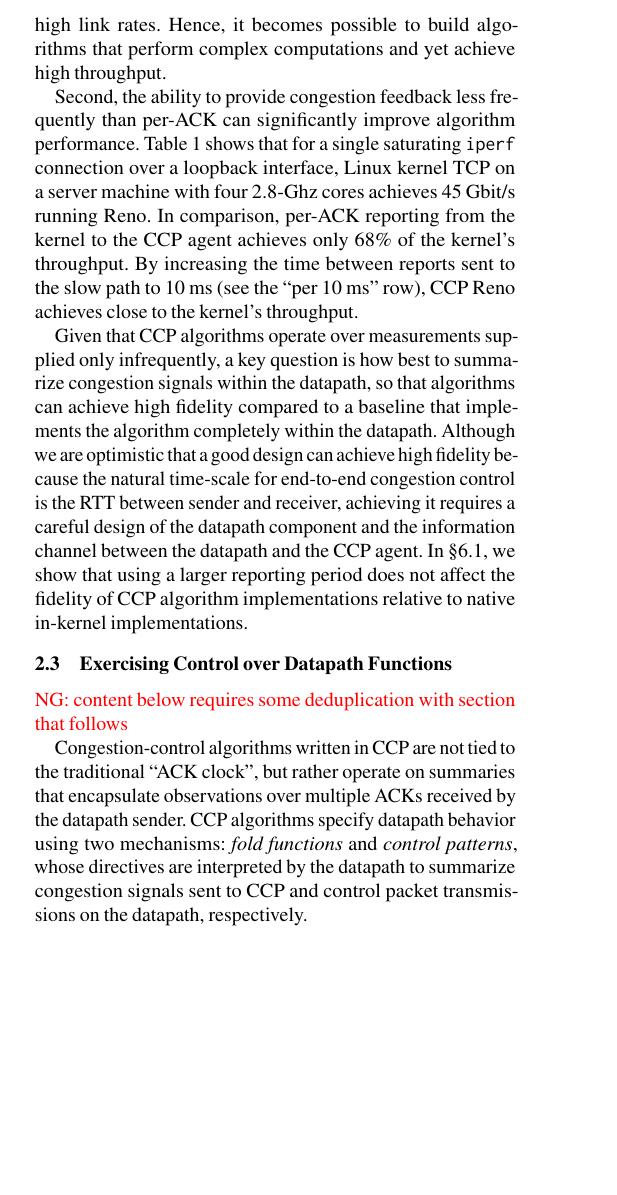
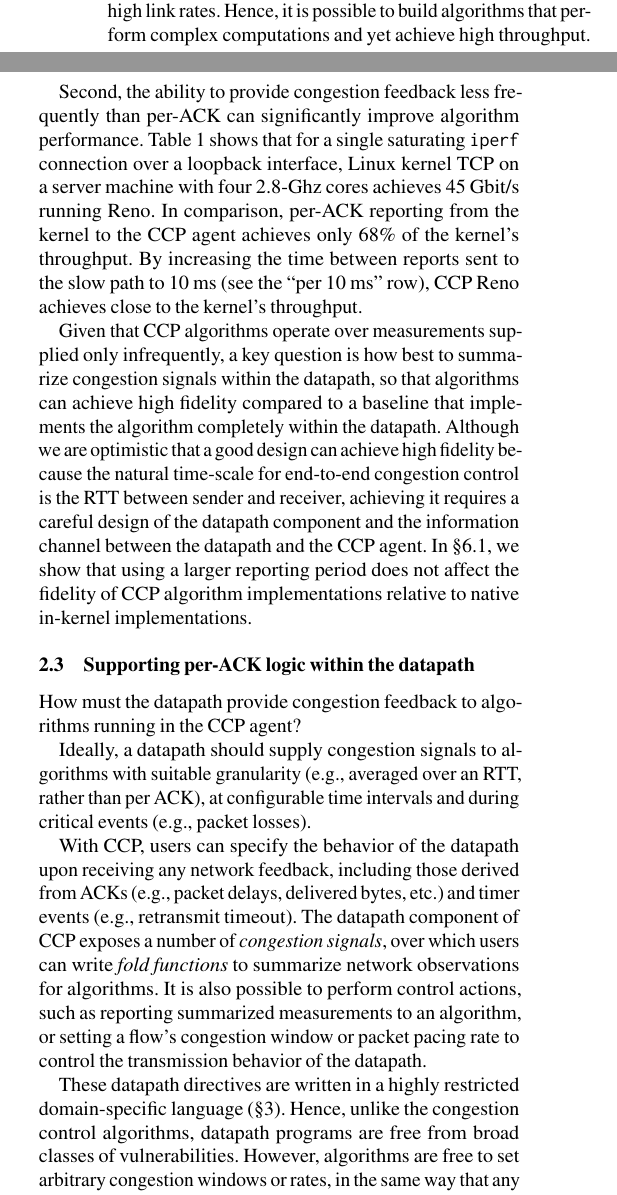
Before and after one commit to hbatmit/ccp-sigcomm18-cameraready, a LaTeX paper (ccp-sigcomm18.tex, which reads design.tex): part of one column of page 3 of 14 before the commit and two parts of the columns of page 3 of 14 after it, the two joined at a grey line, cut so that both start at the same text, the shorter picture padded with empty space. Compiled offline with pdfLaTeX.

Commit message:
Design section

```diff
--- a/design.tex
+++ b/design.tex
@@ -123,7 +124,7 @@ Such decoupling of algorithm logic from the ACK clock provides two benefits.
 
 First, users can develop congestion control algorithms free from the strict
 time restrictions rooted in the inter-arrival time of packet acknowledgments---a useful feature, especially at high link rates.
-Hence, it becomes possible to build algorithms that perform complex computations and yet achieve high throughput.
+Hence, it is possible to build algorithms that perform complex computations and yet achieve high throughput.
 
 Second, the ability to provide congestion feedback less frequently than per-ACK can significantly improve algorithm performance.
 % Second, providing per-ACK notifications from the datapath to the CCP agent would incur significant overhead.
@@ -148,16 +149,36 @@ In \S\ref{sec:eval:fidelity}, we show that using a
 larger reporting period does not affect the fidelity of CCP algorithm
 implementations relative to native in-kernel implementations.
 
-\subsection{Exercising Control over Datapath Functions}
-\label{sec:exercising-control-over-datapath}
-\ngs{content below requires some deduplication with section that follows}
+%\subsection{Exercising Control over Datapath Functions}
+\subsection{Supporting per-ACK logic within the datapath}
+\label{sec:design:exercising-control-over-datapath}
+\label{sec:design:restricted-datapath-functions}
+
+How must the datapath provide congestion feedback to algorithms running in the CCP agent?
+
+Ideally, a datapath should supply congestion signals to algorithms with suitable granularity (\eg averaged over an RTT, rather than per ACK), at configurable time intervals and during critical events (\eg packet losses).
+
+With CCP, users can specify the behavior of the datapath upon receiving any network feedback, including those derived from ACKs (\eg packet delays, delivered bytes, \etc) and timer events (\eg retransmit timeout).
+%
+The datapath component of CCP exposes a number of {\em congestion signals}, over which users can write {\em fold functions} to summarize network observations for algorithms.
+%
+It is also possible to perform control actions, such as reporting summarized measurements to an algorithm, or setting a flow's congestion window or packet pacing rate to control the transmission behavior of the datapath.
+
+These datapath directives are written in a highly restricted domain-specific language (\S\ref{sec:ccp}). Hence, unlike the congestion control algorithms, datapath programs are free from broad classes of vulnerabilities.
+%
+However, algorithms are free to set arbitrary congestion windows or rates, in the same way that any application can open up UDP sockets and congest the network.
+%
+Our datapath program interpreter, {\tt libccp} (\S\ref{s:datapath:libccp}), enforces run-time safety for the programs in this language, and provides a reference  implementation that we have ported to three software datapaths.
+
+A ``split'' programming model for congestion control emerges as a consequence of supporting per-ACK logic in the datapath and ACK-decoupled logic in the CCP agent.
+%
+
 
 % CCP algorithms specify datapath behavior using two mechanisms: {\em fold functions} and {\em control patterns},  whose directives are used by the datapath to summarize congestion signals sent to CCP, and {\em send patterns}, which control packet transmissions on the datapath.
 
-Congestion-control algorithms written in CCP are not tied to the traditional ``ACK clock'', but rather operate on summaries that encapsulate observations over multiple ACKs received by the datapath sender.
-CCP algorithms specify datapath behavior using two mechanisms: {\em fold functions} and {\em control patterns}, whose directives are interpreted by the datapath to summarize congestion signals sent to CCP and control packet transmissions on the datapath, respectively.
+% CCP algorithms specify datapath behavior using two mechanisms: {\em fold functions} and {\em control patterns}, whose directives are interpreted by the datapath to summarize congestion signals sent to CCP and control packet transmissions on the datapath, respectively.
 
-\paragrapha{Congestion signals and fold functions} All CCP-compatible datapaths should export a well-defined set of congestion signals (Table~\ref{tab:datapath:signals}). There are two kinds of congestion signals: \texttt{Ack} signals, which are computed directly on each ACK (e.g., bytes acked in order, bytes acked out of order, RTT sample, etc.) and \texttt{Flow} signals, which are statistics maintained for the flow (e.g., outgoing and incoming rates). Most of these signals are updated on the arrival of an ACK; the exceptions are: \texttt{was\_timeout} and \texttt{lost\_pkts\_sample} updated on a timeout; and \texttt{bytes\_in\_flight} and \texttt{packets\_in\_flight} updated on packet transmissions.
+\paragrapha{Congestion signals and fold functions} All CCP-compatible datapaths export a well-defined set of congestion signals (Table~\ref{tab:api}). There are two kinds of congestion signals: \texttt{Ack} signals, which are computed directly on each ACK (e.g., bytes acked in order, bytes acked out of order, RTT sample, etc.) and \texttt{Flow} signals, which are statistics maintained for the flow (e.g., outgoing and incoming rates). Most of these signals are updated on the arrival of an ACK; the exceptions are: \texttt{was\_timeout} and \texttt{lost\_pkts\_sample} updated on a timeout; and \texttt{bytes\_in\_flight} and \texttt{packets\_in\_flight} updated on packet transmissions.
 
 % update others might update on a timeout or at other times. \ma{this is
 % vague. what `other times'?}
```
Also changed, not shown: ccp.tex (+1 -1 lines), design.tex (29 more changed lines).
